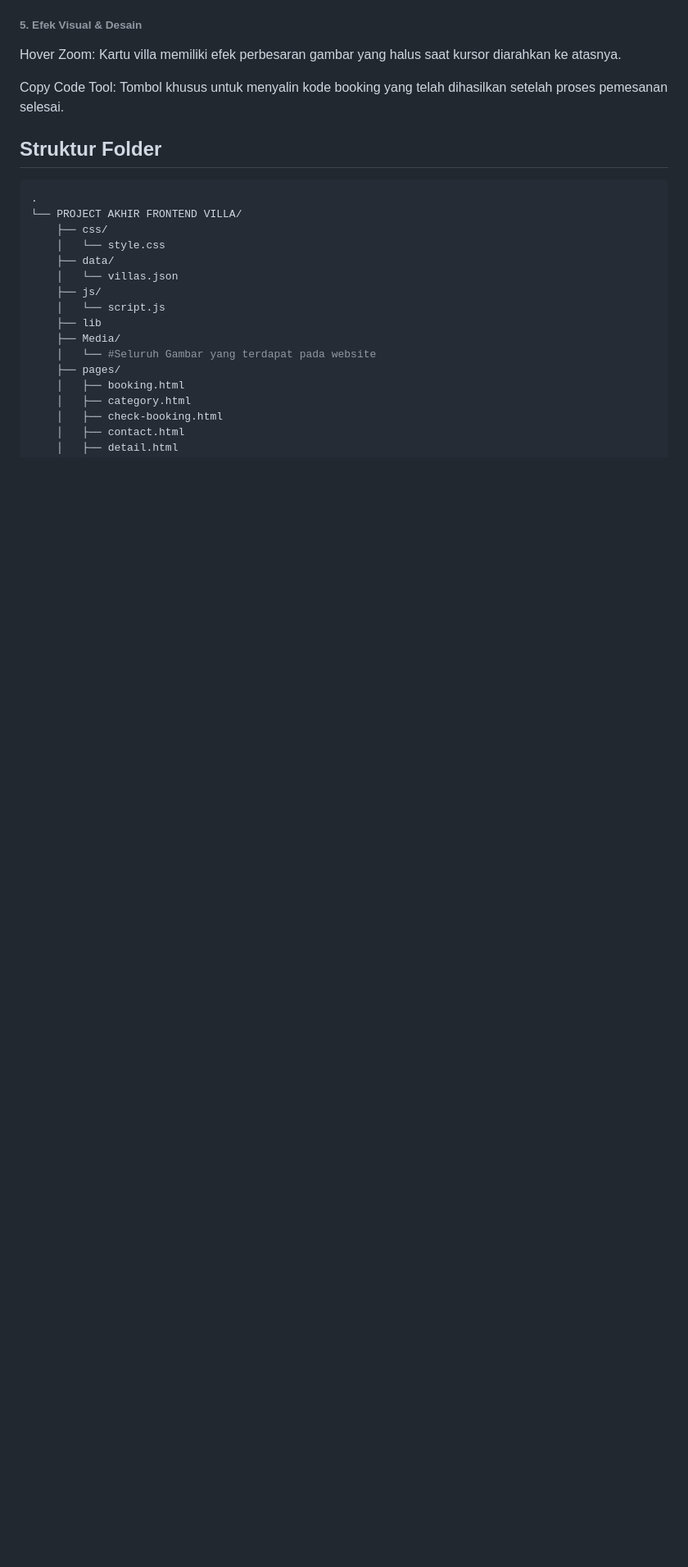
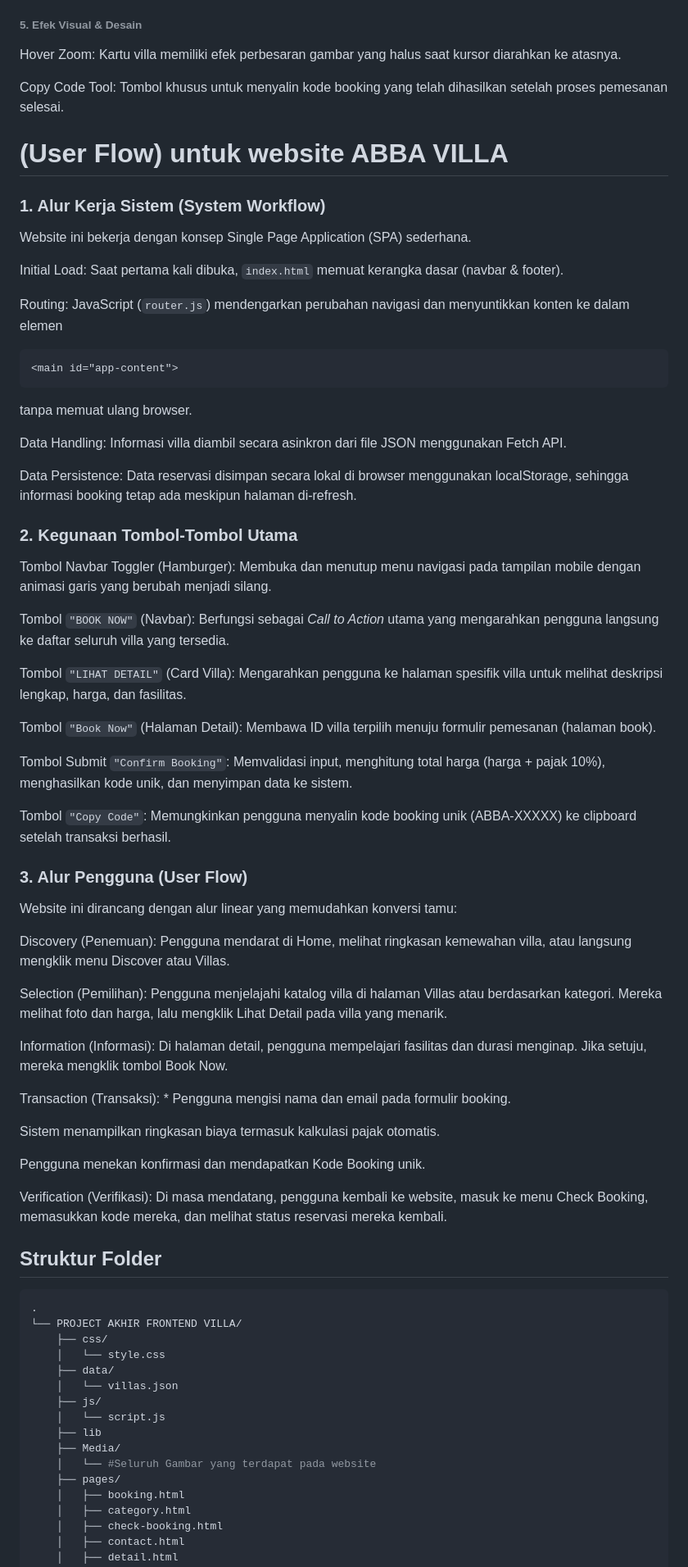
Before and after one commit to BintangKartika06/Final-project-Front-End-Villa, a Markdown page: README.md, the part around the change. Shown at 82% size. Drawn GitHub-style; blank space fills up the shorter version.

Commit message:
Enhance README with user flow and system workflow
Added user flow and system workflow details for ABBA VILLA website.

````diff
--- a/README.md
+++ b/README.md
@@ -80,6 +80,52 @@ Hover Zoom: Kartu villa memiliki efek perbesaran gambar yang halus saat kursor d
 Copy Code Tool: Tombol khusus untuk menyalin kode booking yang telah dihasilkan setelah proses pemesanan selesai.
 
 
+# (User Flow) untuk website ABBA VILLA
+### 1. Alur Kerja Sistem (System Workflow)
+Website ini bekerja dengan konsep Single Page Application (SPA) sederhana.
+
+Initial Load: Saat pertama kali dibuka, `index.html` memuat kerangka dasar (navbar & footer).
+
+Routing: JavaScript (`router.js`) mendengarkan perubahan navigasi dan menyuntikkan konten ke dalam elemen
+```
+<main id="app-content">
+```
+tanpa memuat ulang browser.
+
+Data Handling: Informasi villa diambil secara asinkron dari file JSON menggunakan Fetch API.
+
+Data Persistence: Data reservasi disimpan secara lokal di browser menggunakan localStorage, sehingga informasi booking tetap ada meskipun halaman di-refresh.
+
+### 2. Kegunaan Tombol-Tombol Utama
+Tombol Navbar Toggler (Hamburger): Membuka dan menutup menu navigasi pada tampilan mobile dengan animasi garis yang berubah menjadi silang.
+
+Tombol `"BOOK NOW"` (Navbar): Berfungsi sebagai _Call to Action_ utama yang mengarahkan pengguna langsung ke daftar seluruh villa yang tersedia.
+
+Tombol `"LIHAT DETAIL"` (Card Villa): Mengarahkan pengguna ke halaman spesifik villa untuk melihat deskripsi lengkap, harga, dan fasilitas.
+
+Tombol `"Book Now"` (Halaman Detail): Membawa ID villa terpilih menuju formulir pemesanan (halaman book).
+
+Tombol Submit `"Confirm Booking"`: Memvalidasi input, menghitung total harga (harga + pajak 10%), menghasilkan kode unik, dan menyimpan data ke sistem.
+
+Tombol `"Copy Code"`: Memungkinkan pengguna menyalin kode booking unik (ABBA-XXXXX) ke clipboard setelah transaksi berhasil.
+
+### 3. Alur Pengguna (User Flow)
+Website ini dirancang dengan alur linear yang memudahkan konversi tamu:
+
+Discovery (Penemuan): Pengguna mendarat di Home, melihat ringkasan kemewahan villa, atau langsung mengklik menu Discover atau Villas.
+
+Selection (Pemilihan): Pengguna menjelajahi katalog villa di halaman Villas atau berdasarkan kategori. Mereka melihat foto dan harga, lalu mengklik Lihat Detail pada villa yang menarik.
+
+Information (Informasi): Di halaman detail, pengguna mempelajari fasilitas dan durasi menginap. Jika setuju, mereka mengklik tombol Book Now.
+
+Transaction (Transaksi): * Pengguna mengisi nama dan email pada formulir booking.
+
+Sistem menampilkan ringkasan biaya termasuk kalkulasi pajak otomatis.
+
+Pengguna menekan konfirmasi dan mendapatkan Kode Booking unik.
+
+Verification (Verifikasi): Di masa mendatang, pengguna kembali ke website, masuk ke menu Check Booking, memasukkan kode mereka, dan melihat status reservasi mereka kembali.
+
 
 ## Struktur Folder
 ```yaml
````
